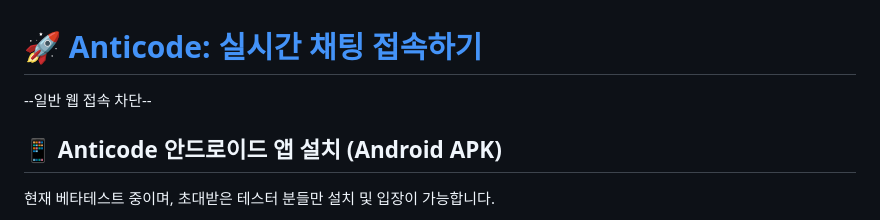
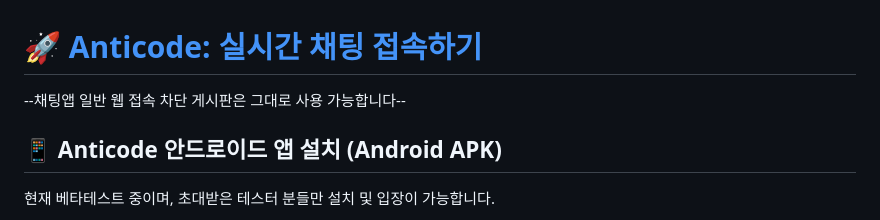
Before and after one commit to srunaic/MyTestBlog, a Markdown page: README.md, the part around the change. Rendered like a GitHub page.

```diff
--- a/README.md
+++ b/README.md
@@ -1,6 +1,6 @@
 # [🚀 Anticode: 실시간 채팅 접속하기](https://mytestblog-d85.pages.dev/anticode.html)
 
---일반 웹 접속 차단--
+--채팅앱 일반 웹 접속 차단 게시판은 그대로 사용 가능합니다--
 
 ## 📱 Anticode 안드로이드 앱 설치 (Android APK)
 현재 베타테스트 중이며, 초대받은 테스터 분들만 설치 및 입장이 가능합니다.
```
